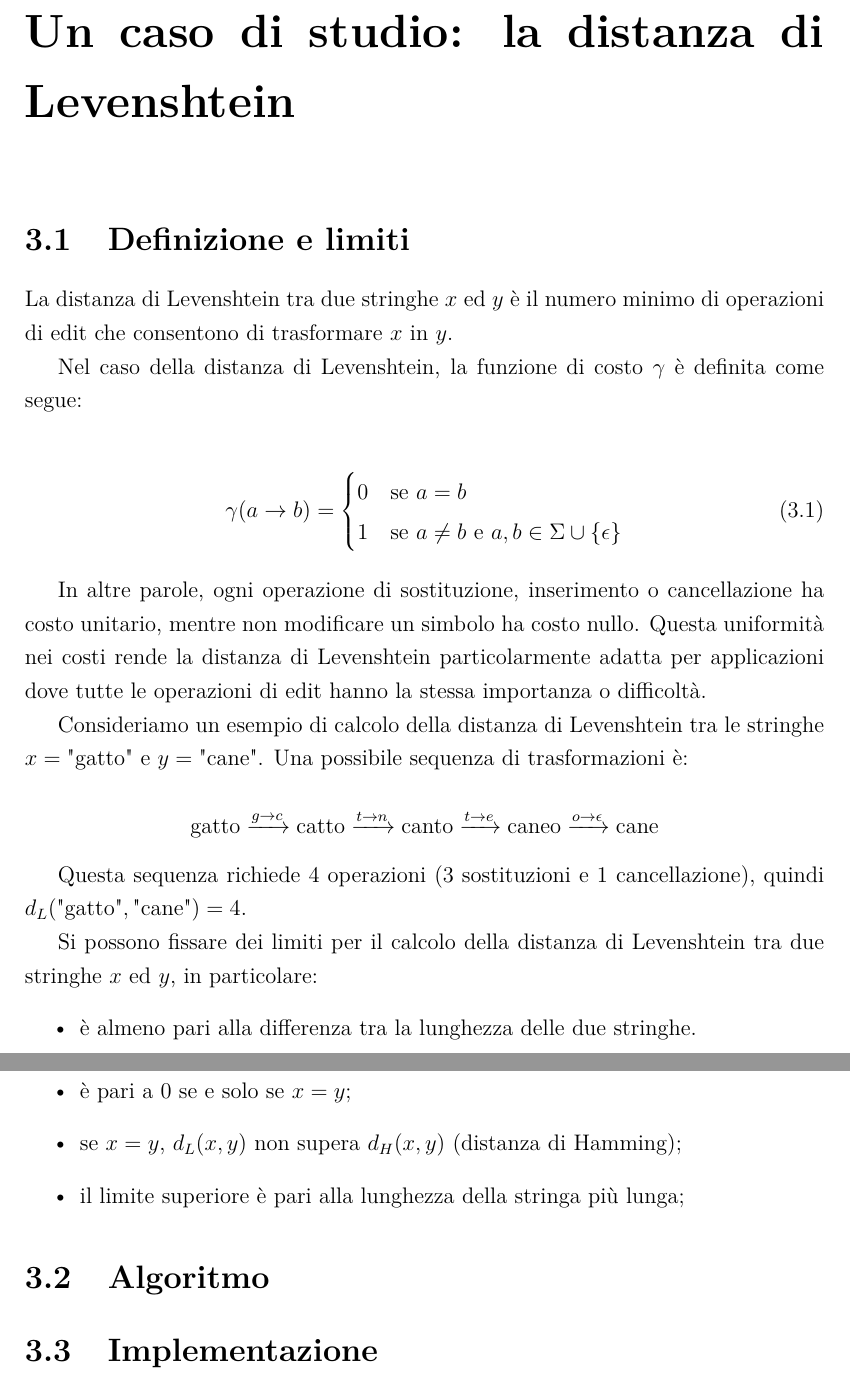
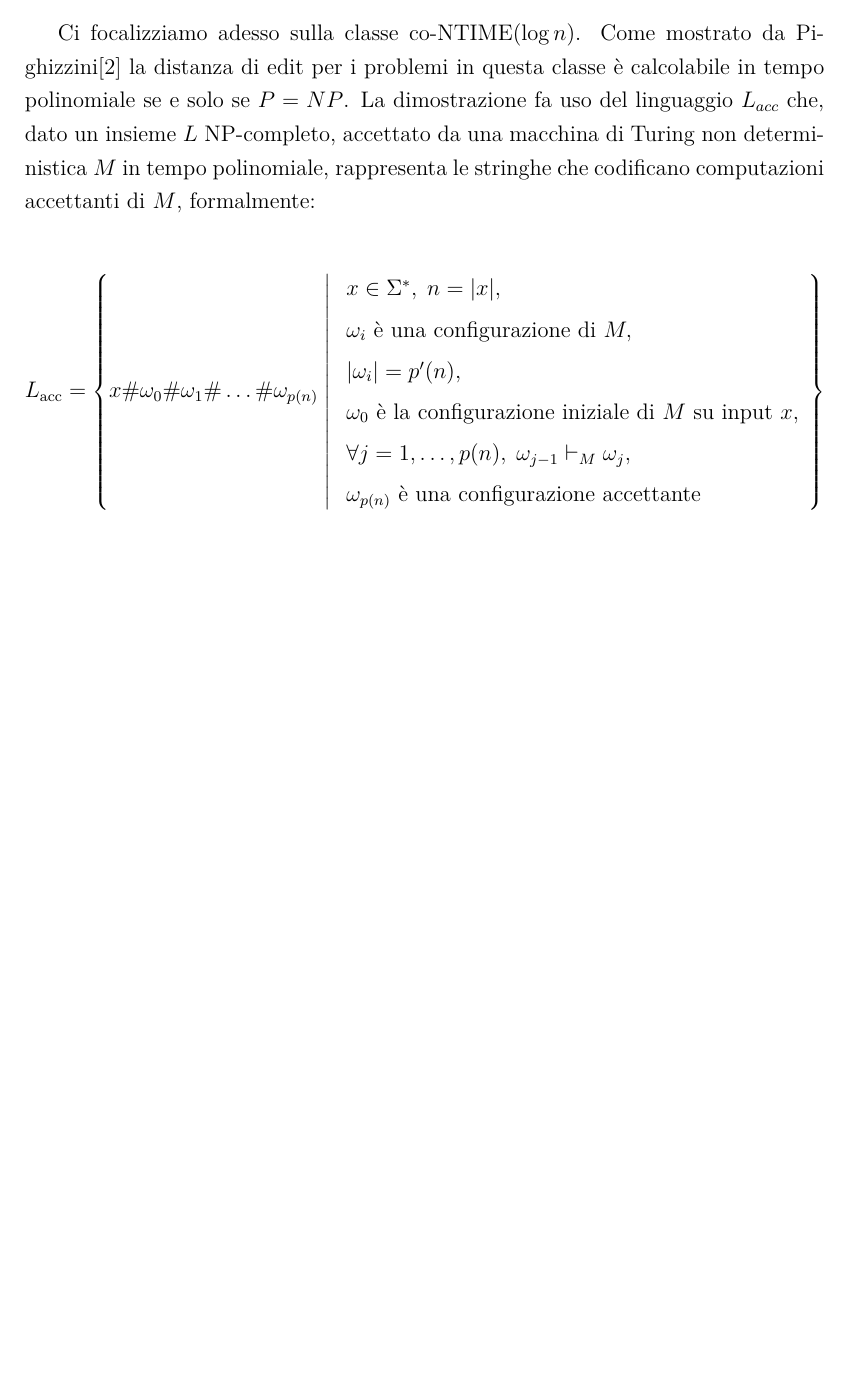
Before and after one commit to Casne99/IDPDA, a LaTeX document (elaborato/tesi.tex): two parts of pages 26 and 27 of 29 before the commit and part of page 24 of 26 after it, the two joined at a grey line, cut at the place of the change, the shorter picture padded with empty space. Compiled offline with pdfLaTeX.

Commit message:
Aggiunte alcune definizioni

```diff
--- a/elaborato/tesi.tex
+++ b/elaborato/tesi.tex
@@ -924,44 +925,26 @@
         La direzione inversa è conseguenza del Teorema 3.1: se \(P = PSPACE\), allora ogni problema \(PSPACE\)-completo, e in particolare \(L\), ha una distanza di edit calcolabile in tempo polinomiale.
     \end{proof}
 
+    Ci focalizziamo adesso sulla classe $\text{co-NTIME}(\log n)$.
+    Come mostrato da Pighizzini[2] la distanza di edit per i problemi in questa classe è calcolabile in tempo polinomiale se e solo se $P = NP$.
+    La dimostrazione fa uso del linguaggio $L_{acc}$ che, dato un insieme $L$ NP-completo, accettato da una macchina di Turing non deterministica $M$ in tempo polinomiale,
+    rappresenta le stringhe che codificano computazioni accettanti di $M$, formalmente:
 
-    \chapter{Un caso di studio: la distanza di Levenshtein}
+    \[
+        L_{\text{acc}} = \left\{
+                             x \# \omega_0 \# \omega_1 \# \dots \# \omega_{p(n)}
+                             \;\middle|\;
+                             \begin{array}{l}
+                                 x \in \Sigma^*,\; n = |x|, \\[4pt]
+                                 \omega_i \text{ è una configurazione di } M, \\[4pt]
+                                 \lvert \omega_i \rvert = p'(n), \\[4pt]
+                                 \omega_0 \text{ è la configurazione iniziale di } M \text{ su input } x, \\[4pt]
+                                 \forall j = 1, \dots, p(n),\; \omega_{j-1} \vdash_M \omega_j, \\[4pt]
+                                 \omega_{p(n)} \text{ è una configurazione accettante}
+                             \end{array}
+        \right\}
+    \]
 
-
-    \section{Definizione e limiti}
-
-    La distanza di Levenshtein tra due stringhe $x$ ed $y$ è il numero minimo di operazioni di edit che consentono di trasformare $x$ in $y$.
-
-    Nel caso della distanza di Levenshtein, la funzione di costo $\gamma$ è definita come segue:
-
-    \begin{align}
-        \gamma(a \rightarrow b) &= \begin{cases}
-                                       0 & \text{se } a = b \\
-                                       1 & \text{se } a \neq b \text{ e } a, b \in \Sigma \cup \{\epsilon\}
-        \end{cases}
-    \end{align}
-
-    In altre parole, ogni operazione di sostituzione, inserimento o cancellazione ha costo unitario, mentre non modificare un simbolo ha costo nullo. Questa uniformità nei costi rende la distanza di Levenshtein particolarmente adatta per applicazioni dove tutte le operazioni di edit hanno la stessa importanza o difficoltà.
-
-    Consideriamo un esempio di calcolo della distanza di Levenshtein tra le stringhe $x = \text{"gatto"}$ e $y = \text{"cane"}$. Una possibile sequenza di trasformazioni è:
-
-    $$\text{gatto} \xrightarrow{g \rightarrow c} \text{catto} \xrightarrow{t \rightarrow n} \text{canto} \xrightarrow{t \rightarrow e} \text{caneo} \xrightarrow{o \rightarrow \epsilon} \text{cane}$$
-
-    Questa sequenza richiede 4 operazioni (3 sostituzioni e 1 cancellazione), quindi $d_L(\text{"gatto"}, \text{"cane"}) = 4$.
-
-    Si possono fissare dei limiti per il calcolo della distanza di Levenshtein tra due stringhe $x$ ed $y$, in particolare:
-    \begin{itemize}
-        \item è almeno pari alla differenza tra la lunghezza delle due stringhe.
-        \item è pari a 0 se e solo se $x = y$;
-        \item se $x = y$, $d_L(x, y)$ non supera $d_H(x, y)$ (distanza di Hamming);
-        \item il limite superiore è pari alla lunghezza della stringa più lunga;
-    \end{itemize}
-
-
-    \section{Algoritmo}
-
-
-    \section{Implementazione}
 
 
     \chapter{Conclusioni}
```
Also changed, not shown: elaborato/tesi.tex (5 more changed lines).
